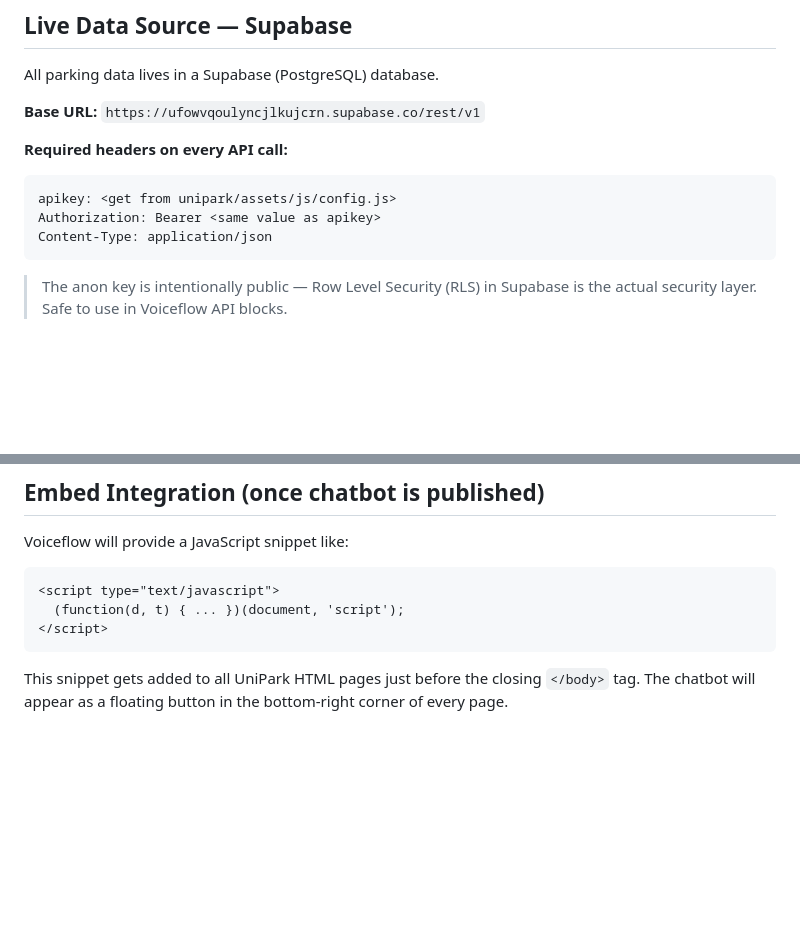
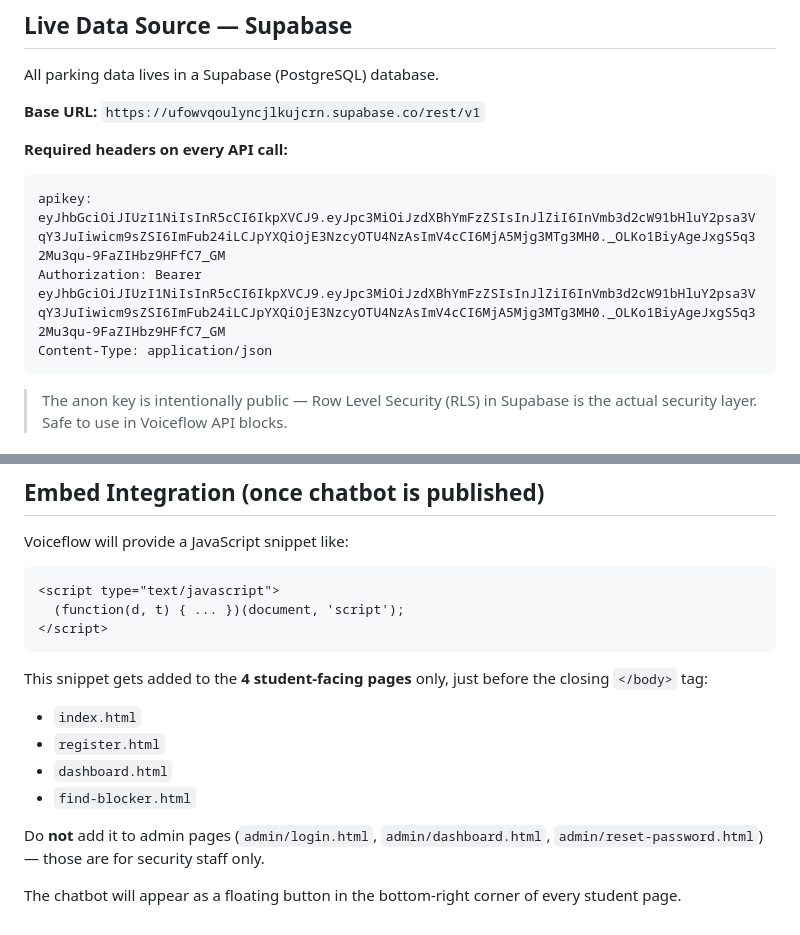
Before and after one commit to neodominus-pixe/UniPark, a Markdown page: chatbot.md, 2 parts joined by grey strips. Drawn GitHub-style; blank space fills up the shorter version.

Commit message:
Update chatbot.md with anon key and page scope notes
Co-Authored-By: Claude Sonnet 4.6 <noreply@anthropic.com>

````diff
--- a/chatbot.md
+++ b/chatbot.md
@@ -13,8 +13,8 @@ All parking data lives in a Supabase (PostgreSQL) database.
 
 **Required headers on every API call:**
 ```
-apikey: <get from unipark/assets/js/config.js>
-Authorization: Bearer <same value as apikey>
+apikey: eyJhbGciOiJIUzI1NiIsInR5cCI6IkpXVCJ9.eyJpc3MiOiJzdXBhYmFzZSIsInJlZiI6InVmb3d2cW91bHluY2psa3VqY3JuIiwicm9sZSI6ImFub24iLCJpYXQiOjE3NzcyOTU4NzAsImV4cCI6MjA5Mjg3MTg3MH0._OLKo1BiyAgeJxgS5q32Mu3qu-9FaZIHbz9HFfC7_GM
+Authorization: Bearer eyJhbGciOiJIUzI1NiIsInR5cCI6IkpXVCJ9.eyJpc3MiOiJzdXBhYmFzZSIsInJlZiI6InVmb3d2cW91bHluY2psa3VqY3JuIiwicm9sZSI6ImFub24iLCJpYXQiOjE3NzcyOTU4NzAsImV4cCI6MjA5Mjg3MTg3MH0._OLKo1BiyAgeJxgS5q32Mu3qu-9FaZIHbz9HFfC7_GM
 Content-Type: application/json
 ```
 
@@ -241,4 +241,12 @@ Voiceflow will provide a JavaScript snippet like:
   (function(d, t) { ... })(document, 'script');
 </script>
 ```
-This snippet gets added to all UniPark HTML pages just before the closing `</body>` tag. The chatbot will appear as a floating button in the bottom-right corner of every page.
+This snippet gets added to the **4 student-facing pages** only, just before the closing `</body>` tag:
+- `index.html`
+- `register.html`
+- `dashboard.html`
+- `find-blocker.html`
+
+Do **not** add it to admin pages (`admin/login.html`, `admin/dashboard.html`, `admin/reset-password.html`) — those are for security staff only.
+
+The chatbot will appear as a floating button in the bottom-right corner of every student page.
````
